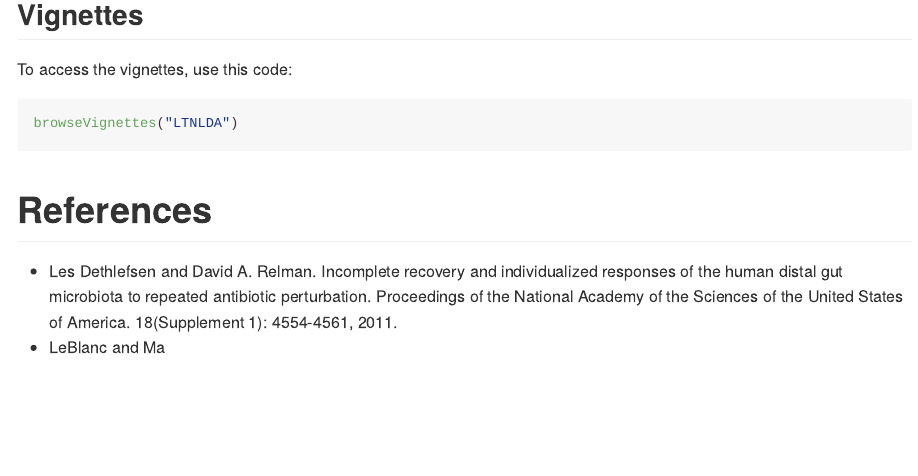
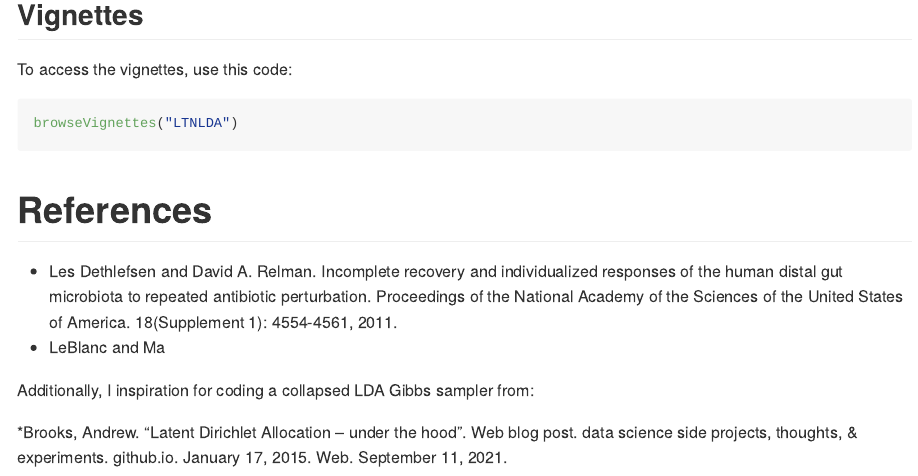
Before and after one commit to PatrickLeBlanc/LTNLDA, an R Markdown document (README.Rmd): the page in a window 1100 px wide, from 2230 px down. The pictures show the output file README.md that the author committed with the source, drawn offline in the style of GitHub.

Commit message:
Update README
Added additional reference.

```diff
--- a/README.Rmd
+++ b/README.Rmd
@@ -111,3 +111,7 @@ browseVignettes("LTNLDA")
 
 * Les Dethlefsen and David A. Relman. Incomplete recovery and individualized responses of the human distal gut microbiota to repeated antibiotic perturbation. Proceedings of the National Academy of the Sciences of the United States of America. 18(Supplement 1): 4554-4561, 2011.
 * LeBlanc and Ma
+
+Additionally, I inspiration for coding a collapsed LDA Gibbs sampler from:
+
+*Brooks, Andrew. "Latent Dirichlet Allocation – under the hood". Web blog post. data science side projects, thoughts, & experiments. github.io. January 17, 2015. Web. September 11, 2021.
```
Also changed, not shown: README.md.
